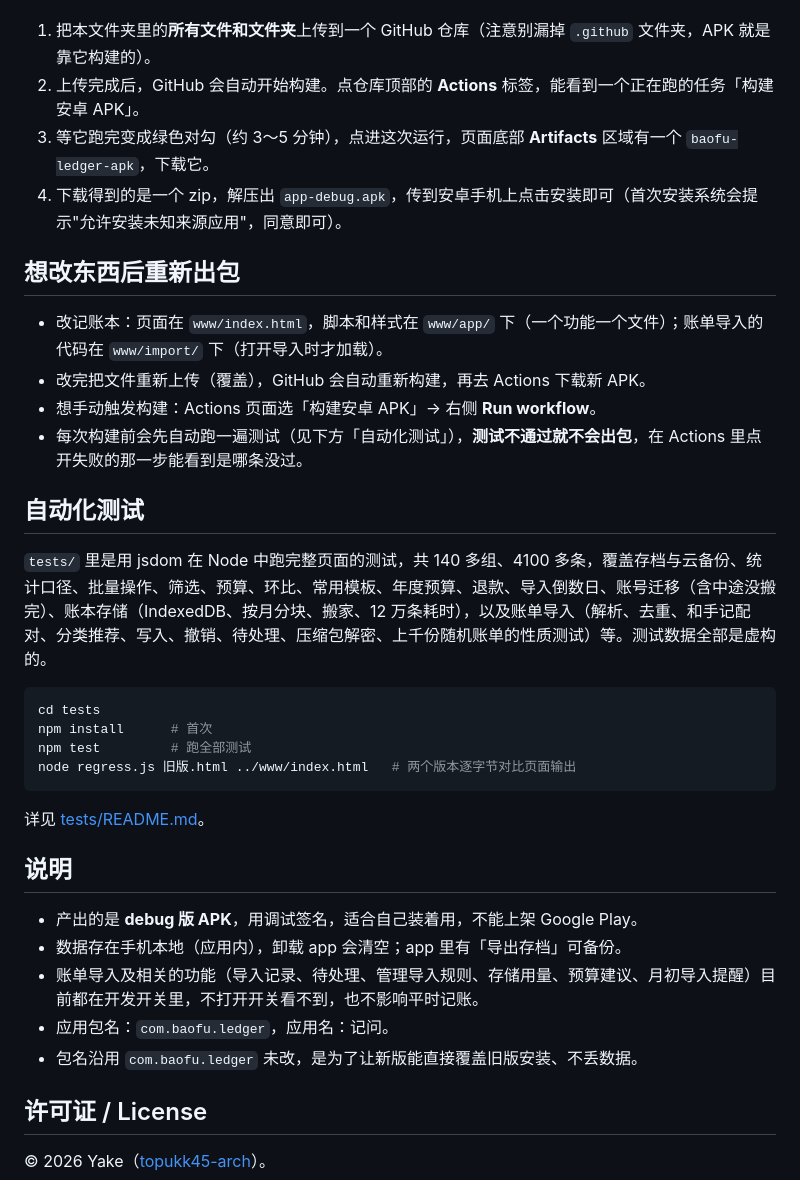
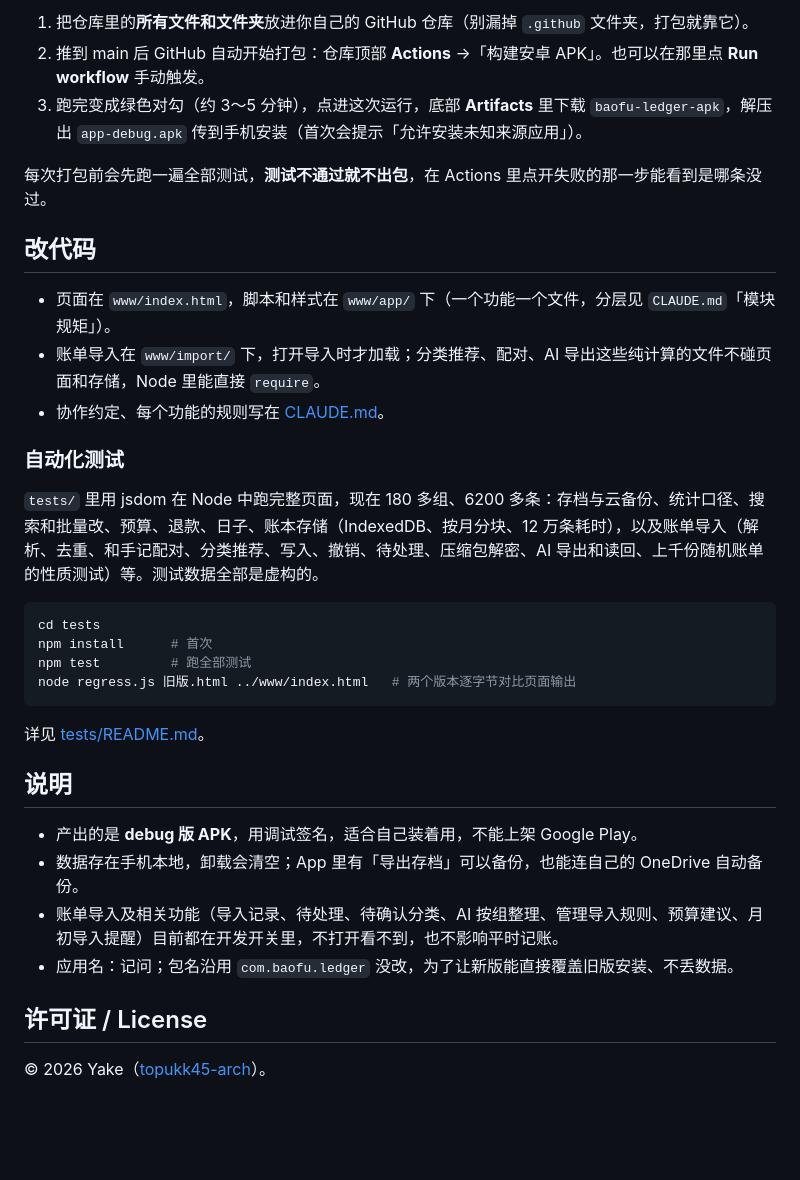
Before and after one commit to topukk45-arch/baofu-ledger, a Markdown page: README.md, the part around one of its changes. Drawn GitHub-style; blank space fills up the shorter version.

````diff
--- a/README.md
+++ b/README.md
@@ -44,20 +58,19 @@ https://github.com/topukk45-arch/baofu-ledger/releases/download/v1021-beta/jiwen
 
+1. 把仓库里的**所有文件和文件夹**放进你自己的 GitHub 仓库（别漏掉 `.github` 文件夹，打包就靠它）。
+2. 推到 main 后 GitHub 自动开始打包：仓库顶部 **Actions** →「构建安卓 APK」。也可以在那里点 **Run workflow** 手动触发。
+3. 跑完变成绿色对勾（约 3～5 分钟），点进这次运行，底部 **Artifacts** 里下载 `baofu-ledger-apk`，解压出 `app-debug.apk` 传到手机安装（首次会提示「允许安装未知来源应用」）。
 
-1. 把本文件夹里的**所有文件和文件夹**上传到一个 GitHub 仓库（注意别漏掉 `.github` 文件夹，APK 就是靠它构建的）。
-2. 上传完成后，GitHub 会自动开始构建。点仓库顶部的 **Actions** 标签，能看到一个正在跑的任务「构建安卓 APK」。
-3. 等它跑完变成绿色对勾（约 3～5 分钟），点进这次运行，页面底部 **Artifacts** 区域有一个 `baofu-ledger-apk`，下载它。
-4. 下载得到的是一个 zip，解压出 `app-debug.apk`，传到安卓手机上点击安装即可（首次安装系统会提示"允许安装未知来源应用"，同意即可）。
+每次打包前会先跑一遍全部测试，**测试不通过就不出包**，在 Actions 里点开失败的那一步能看到是哪条没过。
 
-## 想改东西后重新出包
+## 改代码
 
-- 改记账本：页面在 `www/index.html`，脚本和样式在 `www/app/` 下（一个功能一个文件）；账单导入的代码在 `www/import/` 下（打开导入时才加载）。
-- 改完把文件重新上传（覆盖），GitHub 会自动重新构建，再去 Actions 下载新 APK。
-- 想手动触发构建：Actions 页面选「构建安卓 APK」→ 右侧 **Run workflow**。
-- 每次构建前会先自动跑一遍测试（见下方「自动化测试」），**测试不通过就不会出包**，在 Actions 里点开失败的那一步能看到是哪条没过。
+- 页面在 `www/index.html`，脚本和样式在 `www/app/` 下（一个功能一个文件，分层见 `CLAUDE.md`「模块规矩」）。
+- 账单导入在 `www/import/` 下，打开导入时才加载；分类推荐、配对、AI 导出这些纯计算的文件不碰页面和存储，Node 里能直接 `require`。
+- 协作约定、每个功能的规则写在 [CLAUDE.md](CLAUDE.md)。
 
-## 自动化测试
+### 自动化测试
 
-`tests/` 里是用 jsdom 在 Node 中跑完整页面的测试，共 140 多组、4100 多条，覆盖存档与云备份、统计口径、批量操作、筛选、预算、环比、常用模板、年度预算、退款、导入倒数日、账号迁移（含中途没搬完）、账本存储（IndexedDB、按月分块、搬家、12 万条耗时），以及账单导入（解析、去重、和手记配对、分类推荐、写入、撤销、待处理、压缩包解密、上千份随机账单的性质测试）等。测试数据全部是虚构的。
+`tests/` 里用 jsdom 在 Node 中跑完整页面，现在 180 多组、6200 多条：存档与云备份、统计口径、搜索和批量改、预算、退款、日子、账本存储（IndexedDB、按月分块、12 万条耗时），以及账单导入（解析、去重、和手记配对、分类推荐、写入、撤销、待处理、压缩包解密、AI 导出和读回、上千份随机账单的性质测试）等。测试数据全部是虚构的。
 
 ```bash
 cd tests
@@ -71,10 +84,9 @@ node regress.js 旧版.html ../www/index.html   # 两个版本逐字节对比页
 ## 说明
 
 - 产出的是 **debug 版 APK**，用调试签名，适合自己装着用，不能上架 Google Play。
-- 数据存在手机本地（应用内），卸载 app 会清空；app 里有「导出存档」可备份。
-- 账单导入及相关的功能（导入记录、待处理、管理导入规则、存储用量、预算建议、月初导入提醒）目前都在开发开关里，不打开开关看不到，也不影响平时记账。
-- 应用包名：`com.baofu.ledger`，应用名：记问。
-- 包名沿用 `com.baofu.ledger` 未改，是为了让新版能直接覆盖旧版安装、不丢数据。
+- 数据存在手机本地，卸载会清空；App 里有「导出存档」可以备份，也能连自己的 OneDrive 自动备份。
+- 账单导入及相关功能（导入记录、待处理、待确认分类、AI 按组整理、管理导入规则、预算建议、月初导入提醒）目前都在开发开关里，不打开看不到，也不影响平时记账。
+- 应用名：记问；包名沿用 `com.baofu.ledger` 没改，为了让新版能直接覆盖旧版安装、不丢数据。
 
 ## 许可证 / License
 
````
Also changed, not shown: other parts of README.md (+39 -25 lines).
